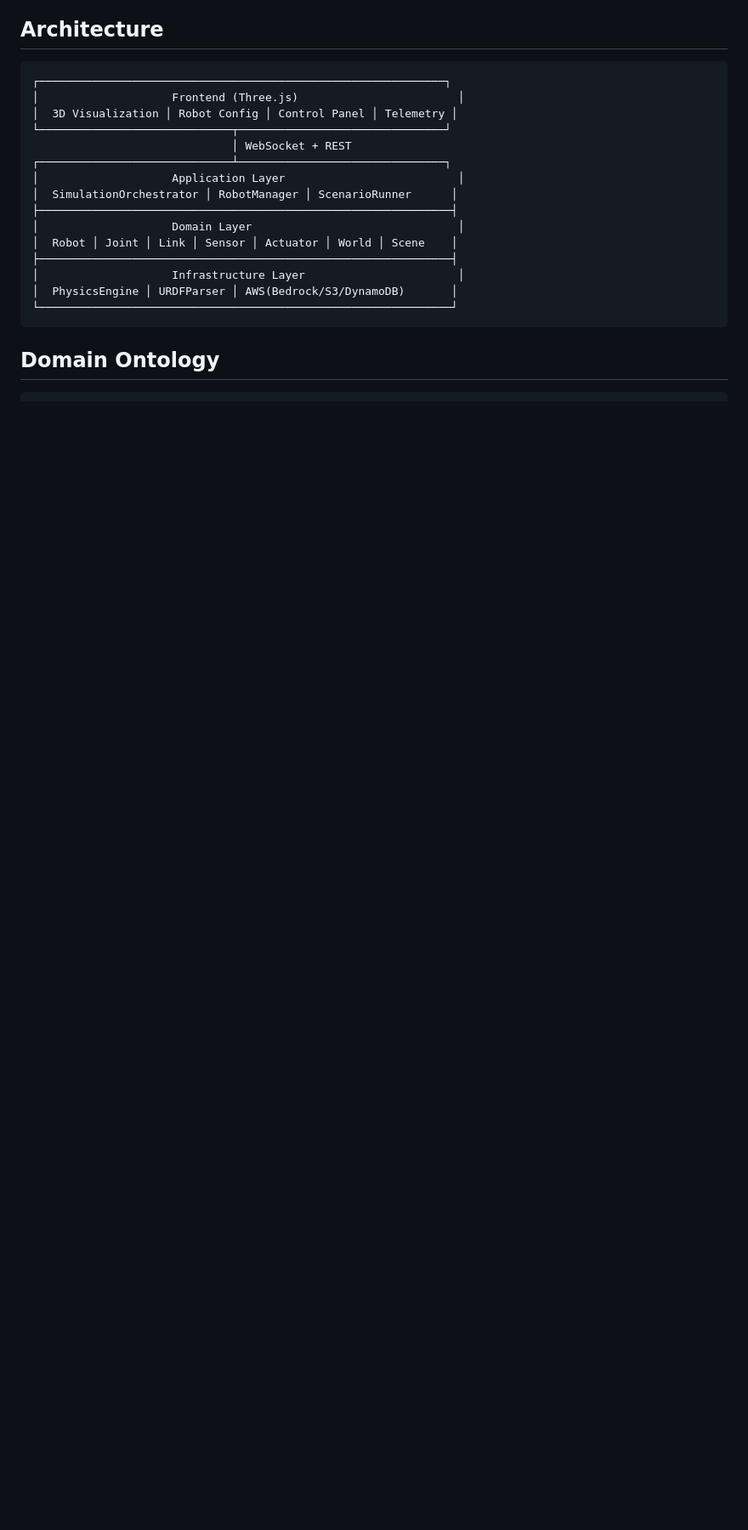
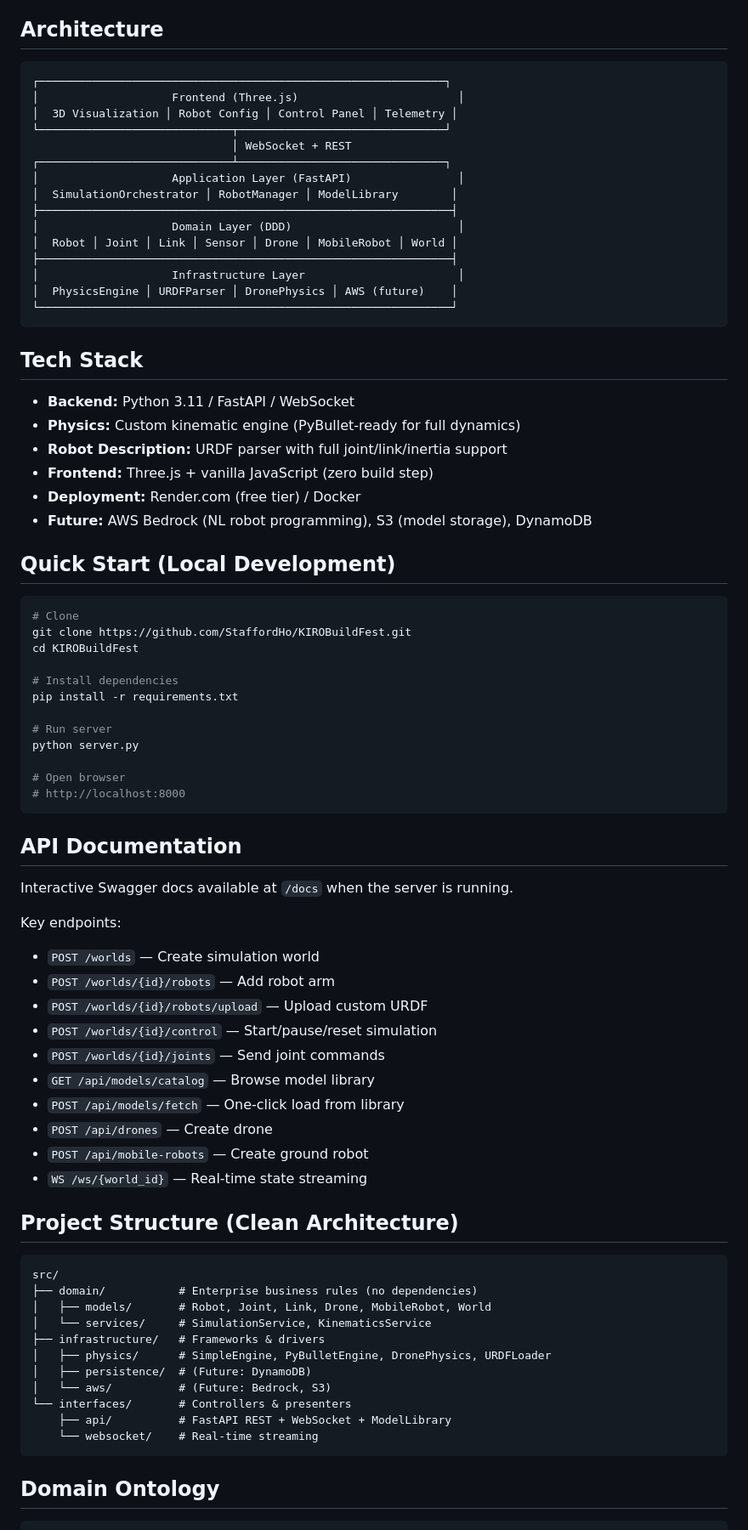
Before and after one commit to StaffordHo/KIROBuildFest, a Markdown page: README.md, the part around one of its changes. Shown at 85% size. Rendered like a GitHub page; blank space fills up the shorter version.

````diff
--- a/README.md
+++ b/README.md
@@ -17,15 +61,73 @@ A free, browser-based robotics simulation environment for designing, testing, an
 └─────────────────────────────┬───────────────────────────────┘
                               │ WebSocket + REST
 ┌─────────────────────────────┴───────────────────────────────┐
-│                    Application Layer                          │
-│  SimulationOrchestrator │ RobotManager │ ScenarioRunner      │
+│                    Application Layer (FastAPI)                │
+│  SimulationOrchestrator │ RobotManager │ ModelLibrary        │
 ├──────────────────────────────────────────────────────────────┤
-│                    Domain Layer                               │
-│  Robot │ Joint │ Link │ Sensor │ Actuator │ World │ Scene    │
+│                    Domain Layer (DDD)                         │
+│  Robot │ Joint │ Link │ Sensor │ Drone │ MobileRobot │ World │
 ├──────────────────────────────────────────────────────────────┤
 │                    Infrastructure Layer                       │
-│  PhysicsEngine │ URDFParser │ AWS(Bedrock/S3/DynamoDB)       │
+│  PhysicsEngine │ URDFParser │ DronePhysics │ AWS (future)    │
 └──────────────────────────────────────────────────────────────┘
+```
+
+## Tech Stack
+
+- **Backend:** Python 3.11 / FastAPI / WebSocket
+- **Physics:** Custom kinematic engine (PyBullet-ready for full dynamics)
+- **Robot Description:** URDF parser with full joint/link/inertia support
+- **Frontend:** Three.js + vanilla JavaScript (zero build step)
+- **Deployment:** Render.com (free tier) / Docker
+- **Future:** AWS Bedrock (NL robot programming), S3 (model storage), DynamoDB
+
+## Quick Start (Local Development)
+
+```bash
+# Clone
+git clone https://github.com/StaffordHo/KIROBuildFest.git
+cd KIROBuildFest
+
+# Install dependencies
+pip install -r requirements.txt
+
+# Run server
+python server.py
+
+# Open browser
+# http://localhost:8000
+```
+
+## API Documentation
+
+Interactive Swagger docs available at `/docs` when the server is running.
+
+Key endpoints:
+- `POST /worlds` — Create simulation world
+- `POST /worlds/{id}/robots` — Add robot arm
+- `POST /worlds/{id}/robots/upload` — Upload custom URDF
+- `POST /worlds/{id}/control` — Start/pause/reset simulation
+- `POST /worlds/{id}/joints` — Send joint commands
+- `GET /api/models/catalog` — Browse model library
+- `POST /api/models/fetch` — One-click load from library
+- `POST /api/drones` — Create drone
+- `POST /api/mobile-robots` — Create ground robot
+- `WS /ws/{world_id}` — Real-time state streaming
+
+## Project Structure (Clean Architecture)
+
+```
+src/
+├── domain/           # Enterprise business rules (no dependencies)
+│   ├── models/       # Robot, Joint, Link, Drone, MobileRobot, World
+│   └── services/     # SimulationService, KinematicsService
+├── infrastructure/   # Frameworks & drivers
+│   ├── physics/      # SimpleEngine, PyBulletEngine, DronePhysics, URDFLoader
+│   ├── persistence/  # (Future: DynamoDB)
+│   └── aws/          # (Future: Bedrock, S3)
+└── interfaces/       # Controllers & presenters
+    ├── api/          # FastAPI REST + WebSocket + ModelLibrary
+    └── websocket/    # Real-time streaming
 ```
 
 ## Domain Ontology
````
Also changed, not shown: other parts of README.md (+83 -68 lines).
